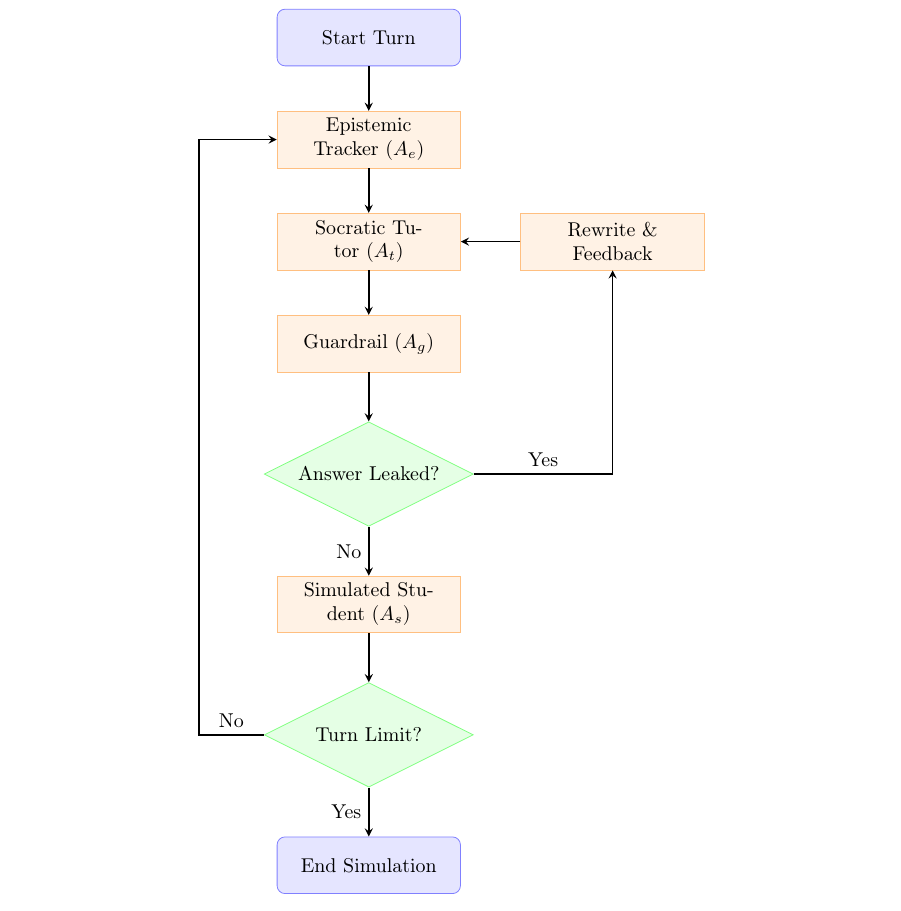
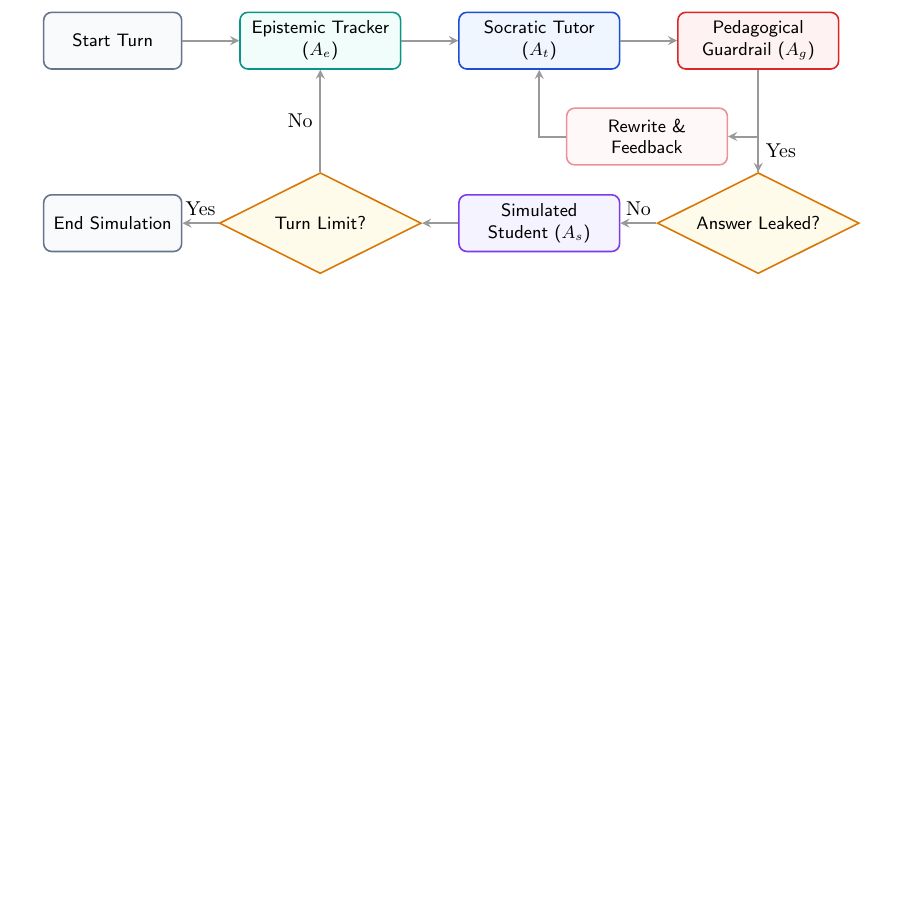
Before and after one commit to thekhananas/multi-agent-socratic-tutor, a LaTeX thesis (main.tex, which reads technical_achievements/technical_achievements.tex): part of page 12 of 19 before the commit and part of page 11 of 18 after it, cut so that both start at the same text, the shorter picture padded with empty space. Compiled offline with pdfLaTeX.

Commit message:
[CHORE] Update the figure

```diff
--- a/technical_achievements/technical_achievements.tex
+++ b/technical_achievements/technical_achievements.tex
@@ -7,27 +7,61 @@ The system is orchestrated using a centralised, versioned state buffer, managed
 
 \begin{figure}[htbp]
 \centering
-\begin{tikzpicture}[node distance=1.8cm]
-    \node (start) [startstop] {Start Turn};
-    \node (ae) [process, below of=start] {Epistemic Tracker ($A_e$)};
-    \node (at) [process, below of=ae] {Socratic Tutor ($A_t$)};
-    \node (ag) [process, below of=at] {Guardrail ($A_g$)};
-    \node (dec) [decision, below of=ag, yshift=-0.5cm] {Answer Leaked?};
-    \node (rewrite) [process, right of=at, xshift=2.5cm] {Rewrite \& Feedback};
-    \node (as) [process, below of=dec, yshift=-0.5cm] {Simulated Student ($A_s$)};
-    \node (check) [decision, below of=as, yshift=-0.5cm] {Turn Limit?};
-    \node (stop) [startstop, below of=check, yshift=-0.5cm] {End Simulation};
+\definecolor{slatebg}{HTML}{F8FAFC}
+\definecolor{slateborder}{HTML}{64748B}
+\definecolor{tealbg}{HTML}{F0FDFA}
+\definecolor{tealborder}{HTML}{0D9488}
+\definecolor{bluebg}{HTML}{EFF6FF}
+\definecolor{blueborder}{HTML}{1D4ED8}
+\definecolor{redbg}{HTML}{FEF2F2}
+\definecolor{redborder}{HTML}{DC2626}
+\definecolor{purplebg}{HTML}{F5F3FF}
+\definecolor{purpleborder}{HTML}{7C3AED}
+\definecolor{orangebg}{HTML}{FFFBEB}
+\definecolor{orangeborder}{HTML}{D97706}
 
+\begin{tikzpicture}[
+    node distance=1.2cm and 1.0cm,
+    >=stealth,
+    % Custom styles for modern professional look
+    sysnode/.style={draw=slateborder, fill=slatebg, rounded corners, minimum width=2.4cm, minimum height=1.0cm, text width=2.2cm, align=center, font=\sffamily\small, line width=0.8pt},
+    trackernode/.style={draw=tealborder, fill=tealbg, rounded corners, minimum width=2.8cm, minimum height=1.0cm, text width=2.6cm, align=center, font=\sffamily\small, line width=0.8pt},
+    tutornode/.style={draw=blueborder, fill=bluebg, rounded corners, minimum width=2.8cm, minimum height=1.0cm, text width=2.6cm, align=center, font=\sffamily\small, line width=0.8pt},
+    guardnode/.style={draw=redborder, fill=redbg, rounded corners, minimum width=2.8cm, minimum height=1.0cm, text width=2.6cm, align=center, font=\sffamily\small, line width=0.8pt},
+    studentnode/.style={draw=purpleborder, fill=purplebg, rounded corners, minimum width=2.8cm, minimum height=1.0cm, text width=2.6cm, align=center, font=\sffamily\small, line width=0.8pt},
+    decisionnode/.style={draw=orangeborder, fill=orangebg, diamond, aspect=2, minimum width=2.8cm, minimum height=1.0cm, text width=2.4cm, align=center, font=\sffamily\small, line width=0.8pt},
+    arrow/.style={draw=gray!80, thick, ->, line width=1.0pt}
+]
+    % Row 1
+    \node (start) [sysnode] {Start Turn};
+    \node (ae) [trackernode, right=of start] {Epistemic Tracker\\($A_e$)};
+    \node (at) [tutornode, right=of ae] {Socratic Tutor\\($A_t$)};
+    \node (ag) [guardnode, right=of at] {Pedagogical\\Guardrail ($A_g$)};
+
+    % Row 2
+    \node (check) [decisionnode, below=1.8cm of ae] {Turn Limit?};
+    \node (stop) [sysnode] at (check -| start) {End Simulation};
+    \node (as) [studentnode] at (check -| at) {Simulated\\Student ($A_s$)};
+    \node (dec) [decisionnode] at (check -| ag) {Answer Leaked?};
+
+    % Inner node for rewrite
+    \node (rewrite) [trackernode, above=0.5cm of as, xshift=1.9cm, fill=redbg!50, draw=redborder!50] {Rewrite \& Feedback};
+
+    % Connections
     \draw [arrow] (start) -- (ae);
     \draw [arrow] (ae) -- (at);
     \draw [arrow] (at) -- (ag);
     \draw [arrow] (ag) -- (dec);
-    \draw [arrow] (dec) -- node[midway, left] {No} (as);
-    \draw [arrow] (dec) -| (rewrite) node[pos=0.25, above] {Yes};
-    \draw [arrow] (rewrite) -- (at);
+
+    % Decision: Answer Leaked?
+    \draw [arrow] (dec) -- node[midway, above] {No} (as);
+    \draw [arrow] (dec) |- (rewrite) node[pos=0.3, right] {Yes};
+    \draw [arrow] (rewrite) -| (at);
+
+    % Student response & loop
     \draw [arrow] (as) -- (check);
-    \draw [arrow] (check) -- node[midway, left] {Yes} (stop);
-    \draw [arrow] (check) -- node[midway, above] {No} ++(-3,0) |- (ae);
+    \draw [arrow] (check) -- node[midway, above] {Yes} (stop);
+    \draw [arrow] (check) -- node[midway, left] {No} (ae);
 \end{tikzpicture}
 \caption{LangGraph Multi-Agent Cycle with Guardrail and State Loop.}
 \label{fig:flowchart}
```
